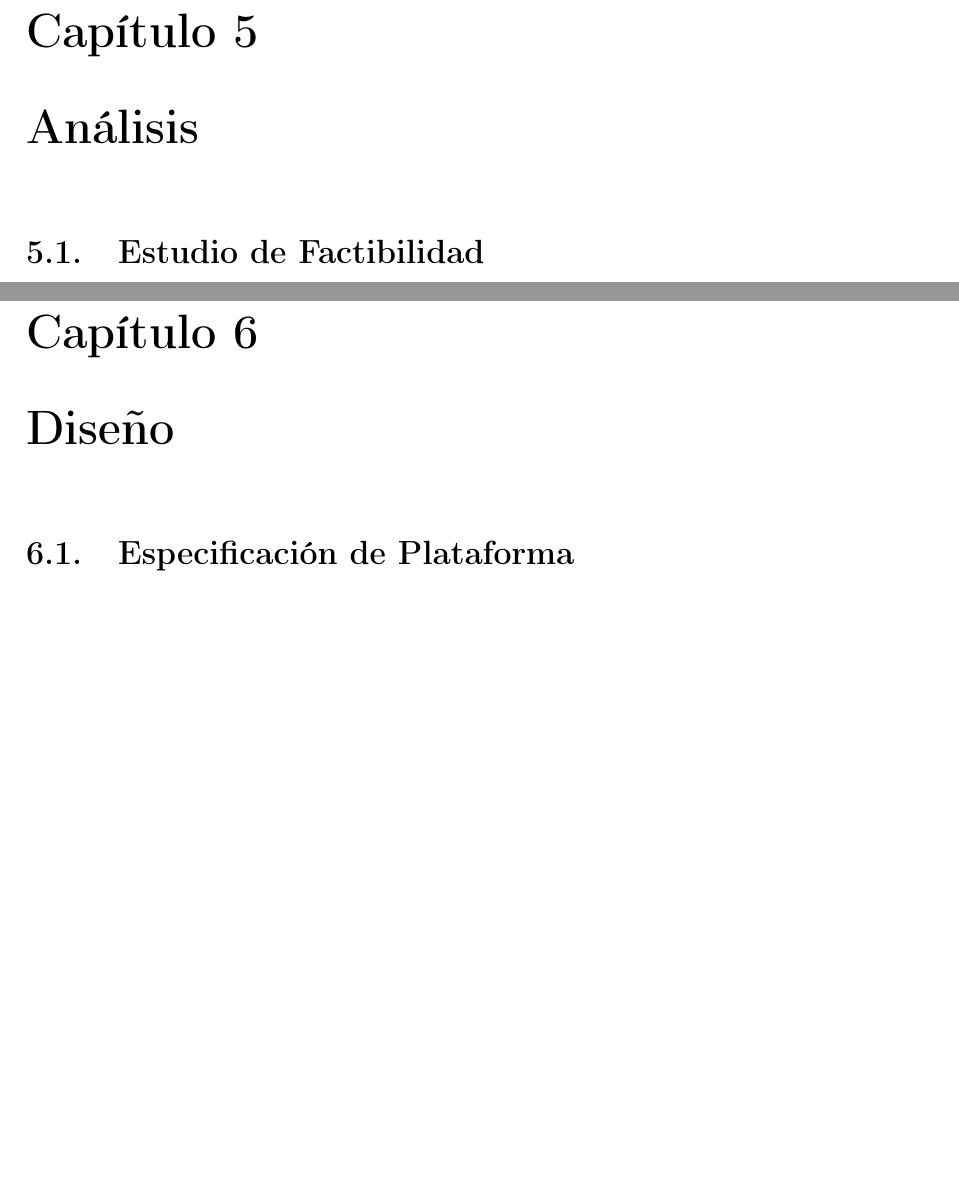
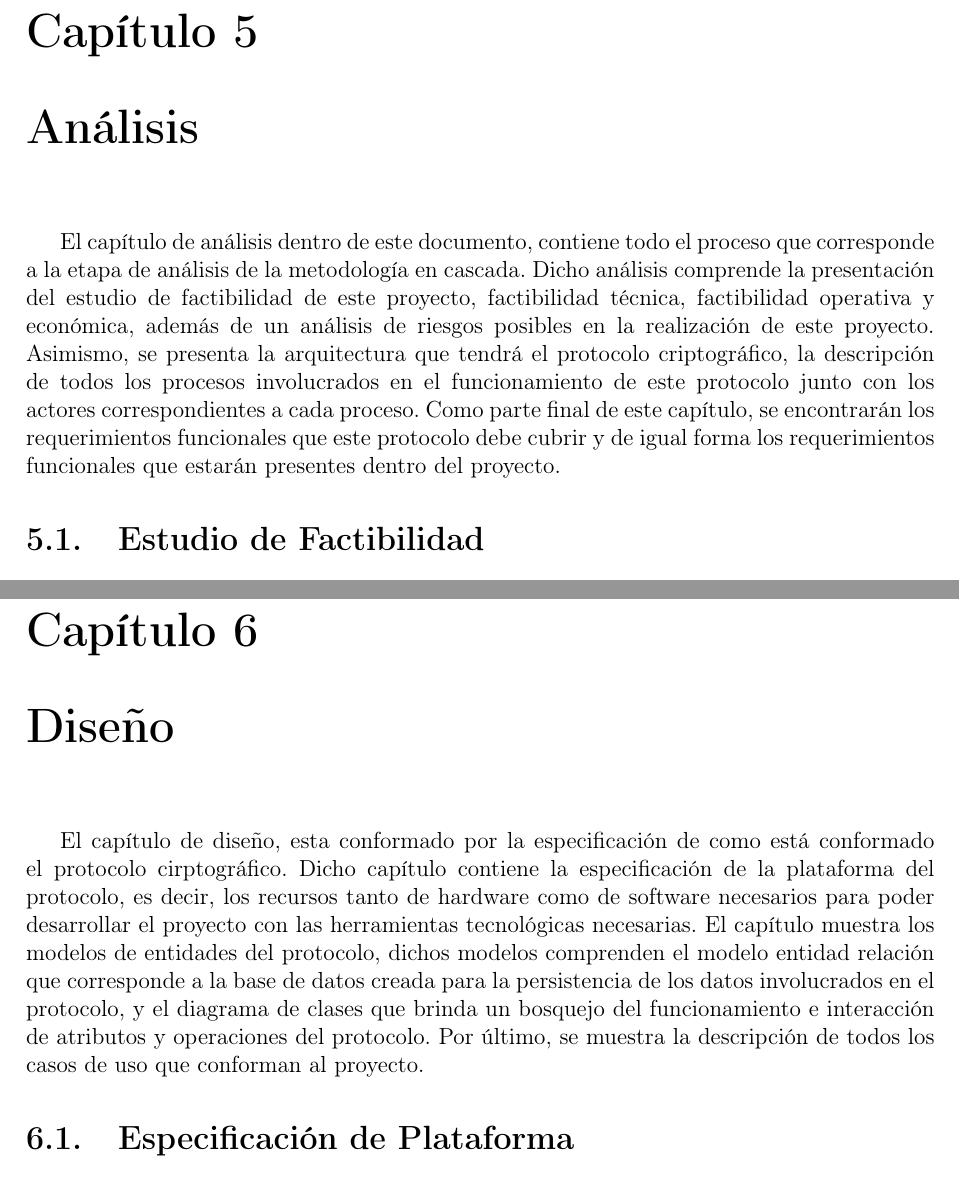
Before and after one commit to ederAguirre/Team-TT, a LaTeX book (TT-2016-B045/master_tt.tex, which reads TT-2016-B045/archivosTex/analisis.tex, TT-2016-B045/archivosTex/diseño.tex): two parts of pages 29 and 44 of 84 before the commit and two parts of pages 29 and 44 of 85 after it, joined at a grey line, cut so that both start at the same text, the shorter picture padded with empty space. Compiled offline with pdfLaTeX.

Commit message:
Cambios - DescripcionCapitulos

```diff
--- a/TT-2016-B045/archivosTex/analisis.tex
+++ b/TT-2016-B045/archivosTex/analisis.tex
@@ -1,3 +1,9 @@
+
+El capítulo de análisis dentro de este documento, contiene todo el proceso que corresponde a la etapa de análisis de la metodología en cascada. Dicho análisis comprende la presentación del estudio de factibilidad de este proyecto, factibilidad técnica, factibilidad operativa y económica, además de un análisis de riesgos posibles en la realización de este proyecto. Asimismo, se presenta la arquitectura que tendrá el protocolo criptográfico, la descripción de todos los procesos involucrados en el funcionamiento de este protocolo junto con los actores correspondientes a cada proceso. Como parte final de este capítulo, se encontrarán los requerimientos funcionales que este protocolo debe cubrir y de igual forma los requerimientos funcionales que estarán presentes dentro del proyecto.
+
+
+
+
 
 
 \section{Estudio de Factibilidad}
--- a/TT-2016-B045/archivosTex/diseño.tex
+++ b/TT-2016-B045/archivosTex/diseño.tex
@@ -1,10 +1,7 @@
 %\usepackage{casouso_estilo}
 %\chapter{An\'alisis y Dise\~no} % (fold)
 
-
-
-
-
+El capítulo de diseño, esta conformado por la especificación de como está conformado el protocolo cirptográfico. Dicho capítulo contiene la especificación de la plataforma del protocolo, es decir, los recursos tanto de hardware como de software necesarios para poder desarrollar el proyecto con las herramientas tecnológicas necesarias. El capítulo muestra los modelos de entidades del protocolo, dichos modelos comprenden el modelo entidad relación que corresponde a la base de datos creada para la persistencia de los datos involucrados en el protocolo, y el diagrama de clases que brinda un bosquejo del funcionamiento e interacción de atributos y operaciones del protocolo. Por último, se muestra la descripción de todos los casos de uso que conforman al proyecto.
 
 
 
```
Also changed, not shown: TT-2016-B045/archivosTex/preliminares.tex (+6 -0 lines), TT-2016-B045/master_tt.pdf, 6 other files.
